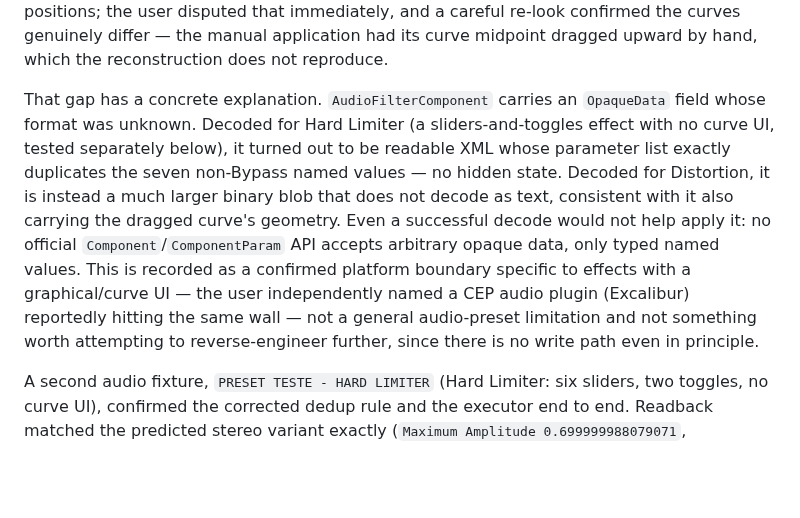
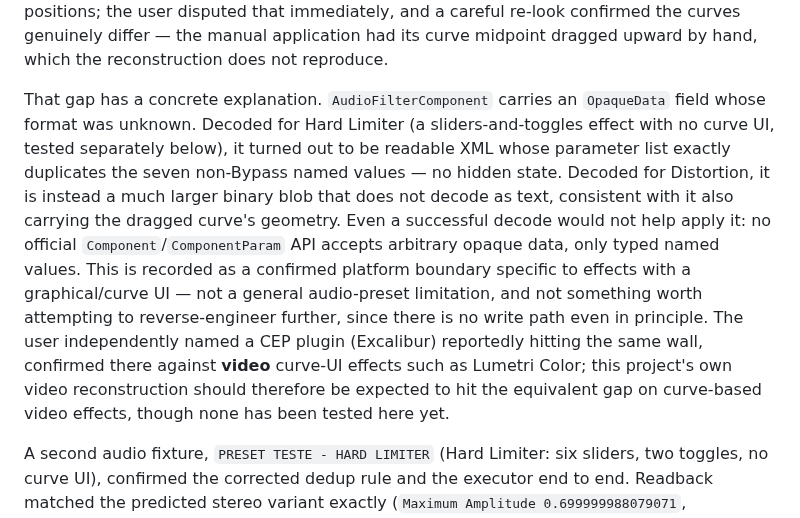
Before and after one commit to paulo-edits/EffectPalette_UXP_DEV, a Markdown page: README.md, the part around the change. GitHub-like rendering; blank space fills up the shorter version.

```diff
--- a/README.md
+++ b/README.md
@@ -147,7 +147,7 @@ Version 0.40.0 extends the executor to audio-filter presets. Audio filters seria
 
 The multi-clip executor's `verification` now also reads every parameter's value back from the host component, not just its identity. The first two audio-preset host tests each needed a manual Effect Controls screenshot to tell which channel-configuration variant had actually been written, because `verification` reported only match name and display name. With parameter values added, a retest of `PRESET TEST + DISTORTION` confirmed the first-in-file-order rule at the API level directly from the JSON: Positive/Negative/Time Smoothing and dB Range all read back as `0`, the stereo/default variant, matching the manual "Maximum Pain" result exactly. That confirms the host stored the requested values. The user then opened the reconstructed Distortion's Effect Controls UI and, separately, manually applied the same preset for comparison. Both showed identical numeric settings (0%/0%/0%/-120dB), which was read as the graphs matching without carefully comparing the actual curve point positions; the user disputed that immediately, and a careful re-look confirmed the curves genuinely differ — the manual application had its curve midpoint dragged upward by hand, which the reconstruction does not reproduce.
 
-That gap has a concrete explanation. `AudioFilterComponent` carries an `OpaqueData` field whose format was unknown. Decoded for Hard Limiter (a sliders-and-toggles effect with no curve UI, tested separately below), it turned out to be readable XML whose parameter list exactly duplicates the seven non-Bypass named values — no hidden state. Decoded for Distortion, it is instead a much larger binary blob that does not decode as text, consistent with it also carrying the dragged curve's geometry. Even a successful decode would not help apply it: no official `Component`/`ComponentParam` API accepts arbitrary opaque data, only typed named values. This is recorded as a confirmed platform boundary specific to effects with a graphical/curve UI — the user independently named a CEP audio plugin (Excalibur) reportedly hitting the same wall — not a general audio-preset limitation and not something worth attempting to reverse-engineer further, since there is no write path even in principle.
+That gap has a concrete explanation. `AudioFilterComponent` carries an `OpaqueData` field whose format was unknown. Decoded for Hard Limiter (a sliders-and-toggles effect with no curve UI, tested separately below), it turned out to be readable XML whose parameter list exactly duplicates the seven non-Bypass named values — no hidden state. Decoded for Distortion, it is instead a much larger binary blob that does not decode as text, consistent with it also carrying the dragged curve's geometry. Even a successful decode would not help apply it: no official `Component`/`ComponentParam` API accepts arbitrary opaque data, only typed named values. This is recorded as a confirmed platform boundary specific to effects with a graphical/curve UI — not a general audio-preset limitation, and not something worth attempting to reverse-engineer further, since there is no write path even in principle. The user independently named a CEP plugin (Excalibur) reportedly hitting the same wall, confirmed there against **video** curve-UI effects such as Lumetri Color; this project's own video reconstruction should therefore be expected to hit the equivalent gap on curve-based video effects, though none has been tested here yet.
 
 A second audio fixture, `PRESET TESTE - HARD LIMITER` (Hard Limiter: six sliders, two toggles, no curve UI), confirmed the corrected dedup rule and the executor end to end. Readback matched the predicted stereo variant exactly (`Maximum Amplitude 0.699999988079071`, distinguishing it from the mono/5.1 variant's `0.999...`), and the user independently confirmed in Effect Controls that every slider and toggle matches a manual application — the first audio preset verified both at the API level and visually.
 
```
Also changed, not shown: CAPABILITY_MATRIX.md (+2 -2 lines), PRESET_UXP_RESEARCH.md (+6 -2 lines).
